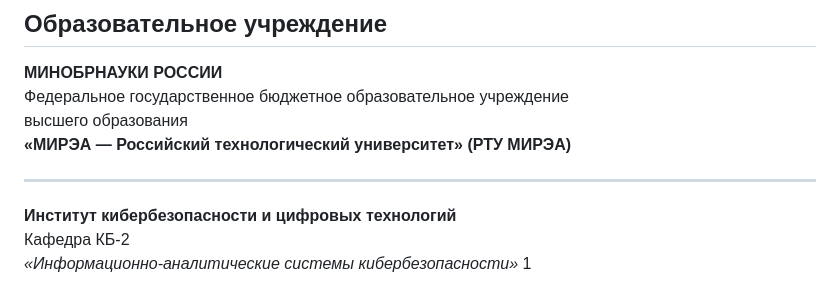
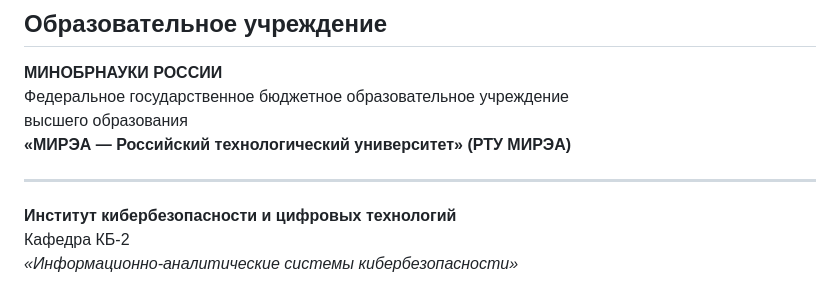
Before and after one commit to whtadgdn/whtadgdn, a Markdown page: README.md, the part around the change. Rendered like a GitHub page.

```diff
--- a/README.md
+++ b/README.md
@@ -56,4 +56,3 @@
 **Институт кибербезопасности и цифровых технологий**
 Кафедра КБ-2
 _«Информационно-аналитические системы кибербезопасности»_
-1
```
